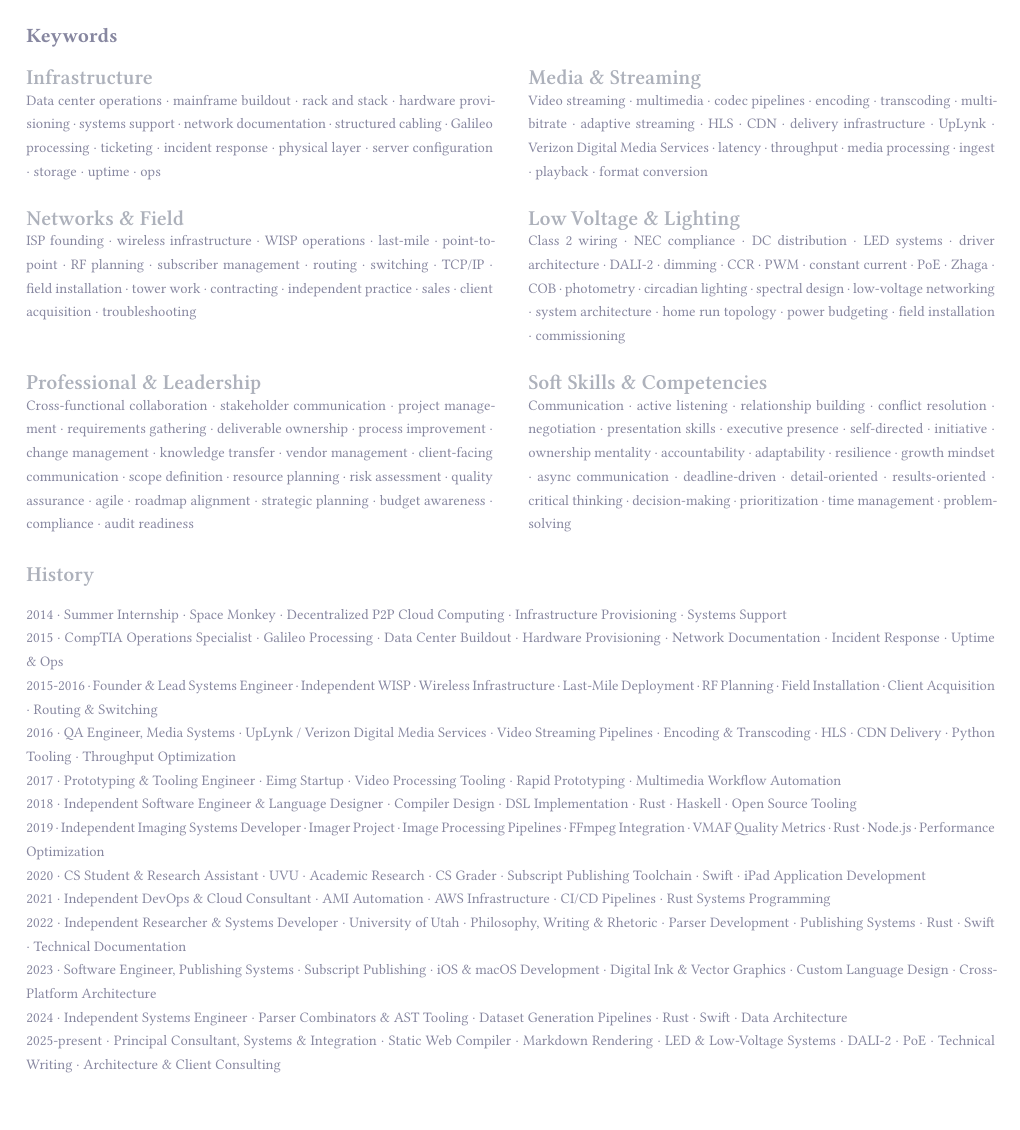
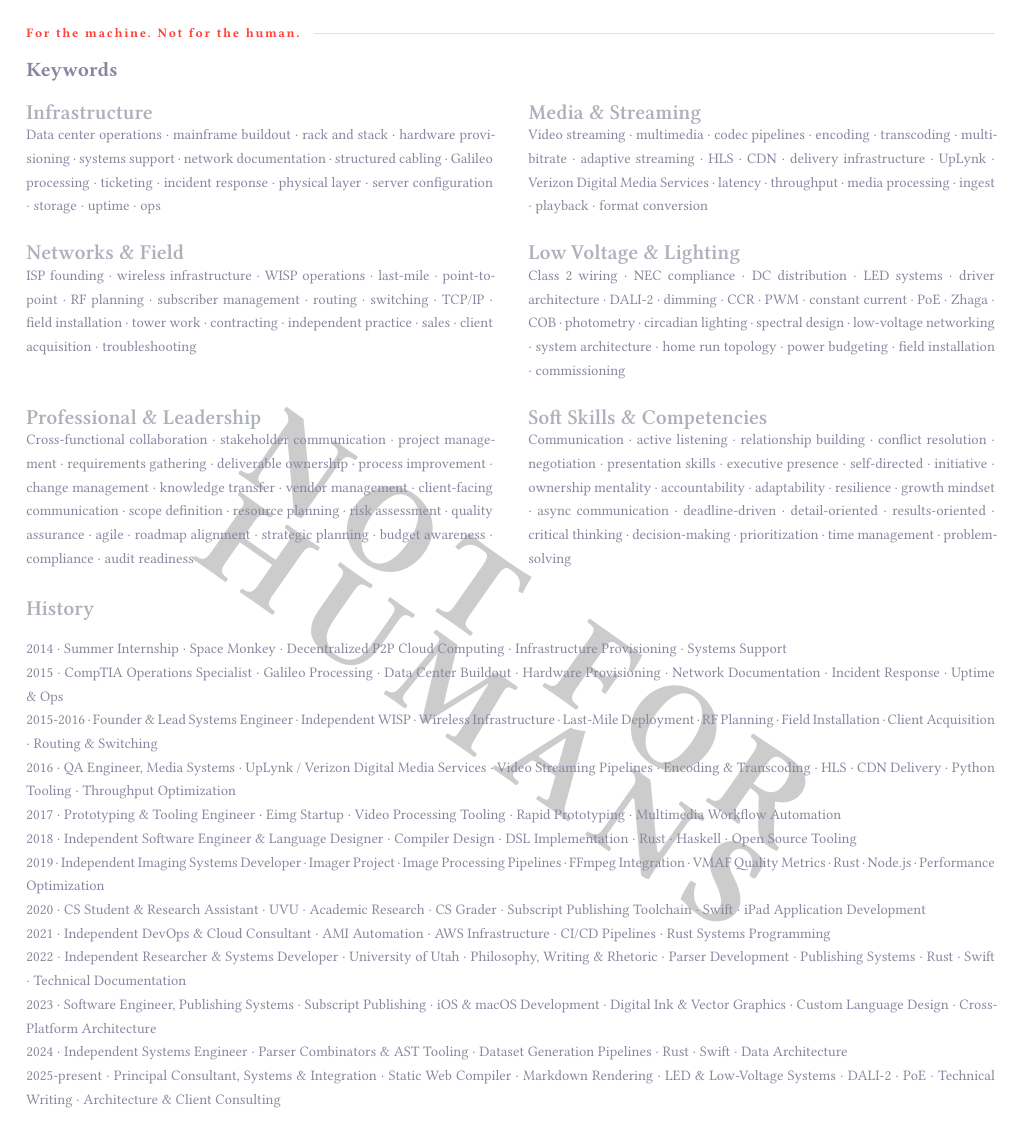
Before and after one commit to colbyn/colbyn-handcrafted-resume-v1, a Typst document (src/main.typ, which reads src/history-kw-packed.typ): page 3 of 3. Compiled offline with Typst 0.15; a missing font is replaced by an installed copy or a similar font.

Commit message:
add watermark on machine keyword packed section

```diff
--- a/src/history-kw-packed.typ
+++ b/src/history-kw-packed.typ
@@ -2,6 +2,30 @@
 // THINK SEO BUT FOR ATS ENGINES
 
 #import "common.typ": page-kicker
+
+#set page(
+  // paper: "us-letter",
+  // margin: (
+  //   x: 0.20in,
+  //   y: 0.20in,
+  // ),
+  // flipped: true,
+  background: [
+    #set par(justify: false)
+    #place(
+      center + horizon,
+      rotate(35deg)[
+        #text(
+          size: 72pt,
+          fill: rgb("#000000").transparentize(80%),
+          weight: "bold",
+          stretch: 200%,
+          tracking: 10pt,
+        )[NOT FOR HUMANS]
+      ],
+    )
+  ],
+)
 
 #set text(
   font: "Avenir Next",
```
